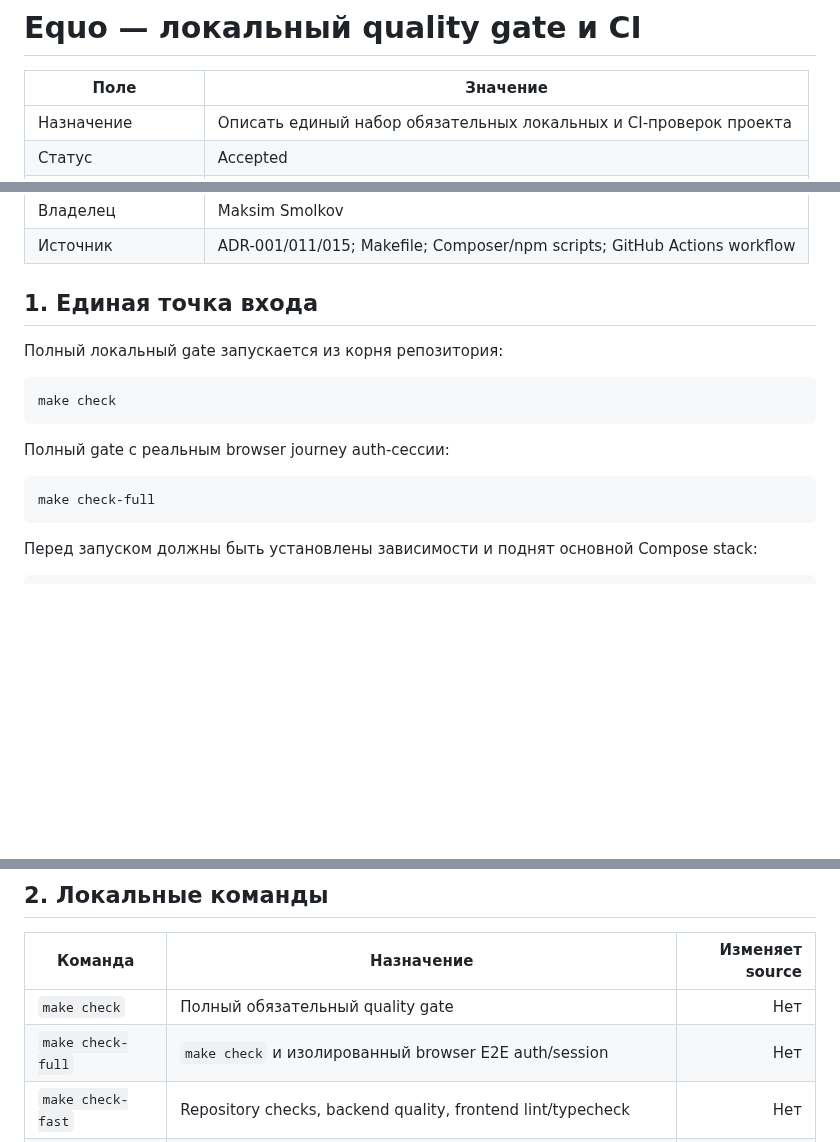
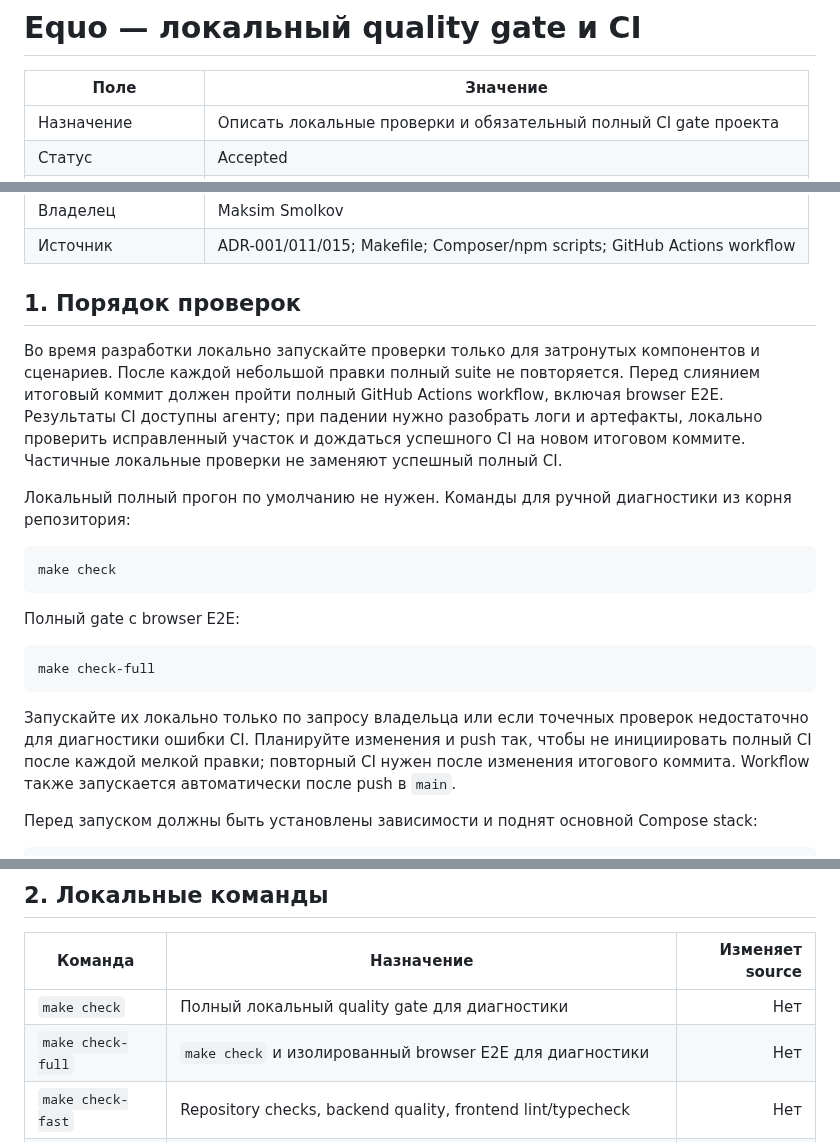
Before and after one commit to r3ct4lan/equo_3, a Markdown page: docs/quality-gate.md, 3 parts joined by grey strips. Rendered like a GitHub page; blank space fills up the shorter version.

Commit message:
docs: run full quality gate in GitHub Actions

````diff
--- a/docs/quality-gate.md
+++ b/docs/quality-gate.md
@@ -2,5 +2,5 @@
 
 | Поле | Значение |
 |---|---|
-| Назначение | Описать единый набор обязательных локальных и CI-проверок проекта |
+| Назначение | Описать локальные проверки и обязательный полный CI gate проекта |
 | Статус | Accepted |
@@ -9,19 +9,34 @@
 | Владелец | Maksim Smolkov |
 | Источник | ADR-001/011/015; Makefile; Composer/npm scripts; GitHub Actions workflow |
 
-## 1. Единая точка входа
+## 1. Порядок проверок
 
-Полный локальный gate запускается из корня репозитория:
+Во время разработки локально запускайте проверки только для затронутых
+компонентов и сценариев. После каждой небольшой правки полный suite не
+повторяется. Перед слиянием итоговый коммит должен пройти полный GitHub Actions
+workflow, включая browser E2E. Результаты CI доступны агенту; при падении нужно
+разобрать логи и артефакты, локально проверить исправленный участок и дождаться
+успешного CI на новом итоговом коммите. Частичные локальные проверки не заменяют
+успешный полный CI.
+
+Локальный полный прогон по умолчанию не нужен. Команды для ручной диагностики
+из корня репозитория:
 
 ```bash
 make check
 ```
 
-Полный gate с реальным browser journey auth-сессии:
+Полный gate с browser E2E:
 
 ```bash
 make check-full
 ```
+
+Запускайте их локально только по запросу владельца или если точечных проверок
+недостаточно для диагностики ошибки CI. Планируйте изменения и push так, чтобы
+не инициировать полный CI после каждой мелкой правки; повторный CI нужен после
+изменения итогового коммита. Workflow также запускается автоматически после
+push в `main`.
 
 Перед запуском должны быть установлены зависимости и поднят основной Compose
 stack:
@@ -46,8 +61,8 @@ smoke-проверки. Скрипт запоминает исходный `git
 
 | Команда | Назначение | Изменяет source |
 |---|---|---:|
-| `make check` | Полный обязательный quality gate | Нет |
-| `make check-full` | `make check` и изолированный browser E2E auth/session | Нет |
+| `make check` | Полный локальный quality gate для диагностики | Нет |
+| `make check-full` | `make check` и изолированный browser E2E для диагностики | Нет |
 | `make check-fast` | Repository checks, backend quality, frontend lint/typecheck | Нет |
 | `make check-backend` | Backend quality, пустая test-БД, PHPUnit и audit | Нет |
 | `make check-frontend` | Lock, ESLint, typecheck, tests, build и audit | Нет |
````
Also changed, not shown: other parts of docs/quality-gate.md (+3 -3 lines), AGENTS.md (+2 -2 lines).
